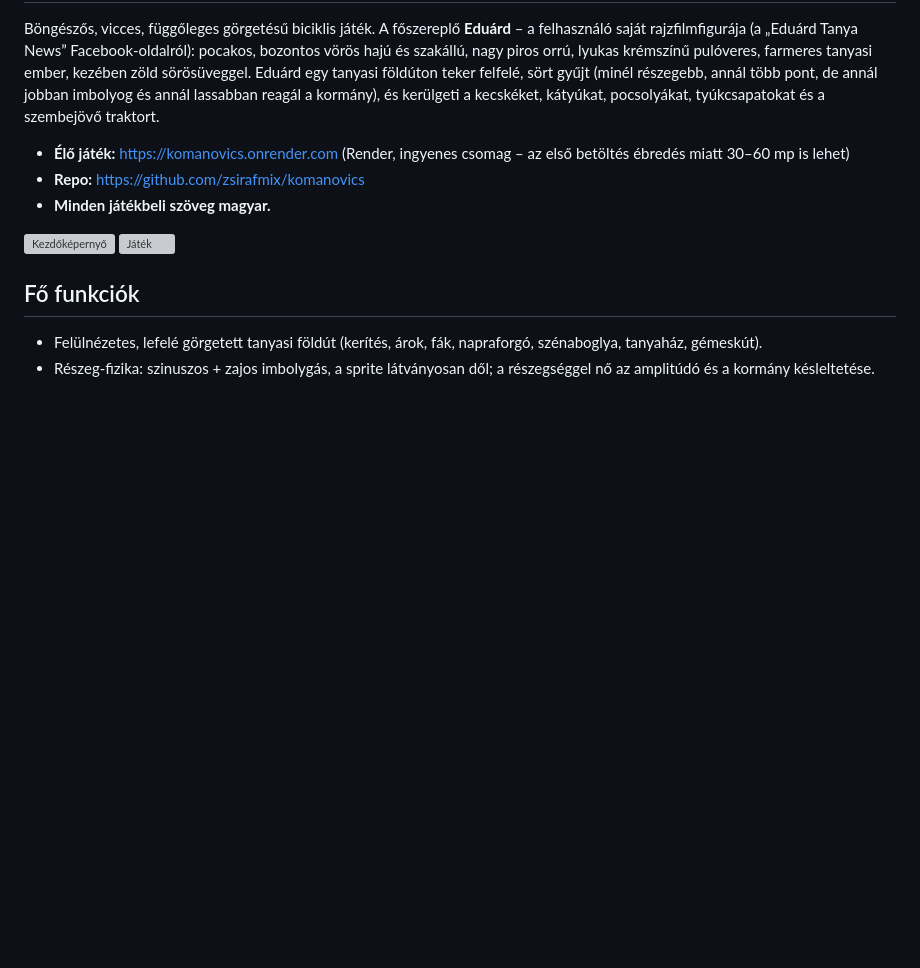
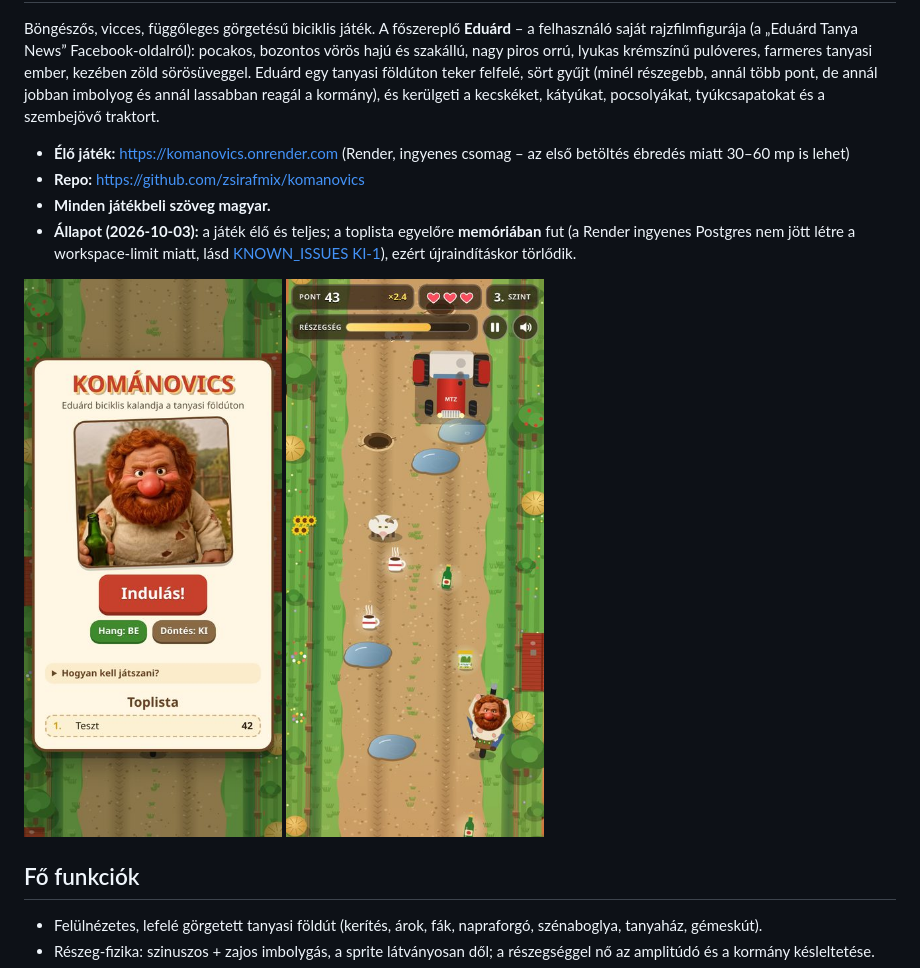
Before and after one commit to zsirafmix/komanovics, a Markdown page: README.md, the part around the change. Drawn GitHub-style; pictures changed too: docs/img/gameplay.jpg (added), docs/img/start.jpg (added); blank space fills up the shorter version; grey boxes are pictures that could not be loaded.

```diff
--- a/README.md
+++ b/README.md
@@ -10,8 +10,9 @@ tyúkcsapatokat és a szembejövő traktort.
 - **Élő játék:** https://komanovics.onrender.com (Render, ingyenes csomag – az első betöltés ébredés miatt 30–60 mp is lehet)
 - **Repo:** https://github.com/zsirafmix/komanovics
 - **Minden játékbeli szöveg magyar.**
+- **Állapot (2026-10-03):** a játék élő és teljes; a toplista egyelőre **memóriában** fut (a Render ingyenes Postgres nem jött létre a workspace-limit miatt, lásd [KNOWN_ISSUES KI-1](docs/KNOWN_ISSUES.md)), ezért újraindításkor törlődik.
 
-![Kezdőképernyő](docs/img/start.png) ![Játék](docs/img/gameplay.png)
+![Kezdőképernyő](docs/img/start.jpg) ![Játék](docs/img/gameplay.jpg)
 
 ## Fő funkciók
 - Felülnézetes, lefelé görgetett tanyasi földút (kerítés, árok, fák, napraforgó, szénaboglya, tanyaház, gémeskút).
```
Also changed, not shown: AGENTS.md (added, +84 -0 lines), CHANGELOG.md (added, +26 -0 lines), docs/ARCHITECTURE.md (+2 -2 lines), docs/HANDOFF.md (added, +54 -0 lines), docs/KNOWN_ISSUES.md (added, +44 -0 lines), docs/ROADMAP.md (added, +13 -0 lines), docs/SETUP.md (added, +98 -0 lines), docs/TROUBLESHOOTING.md (added, +59 -0 lines), docs/img/crash-goat.jpg (added), docs/img/gameover.jpg (added).
